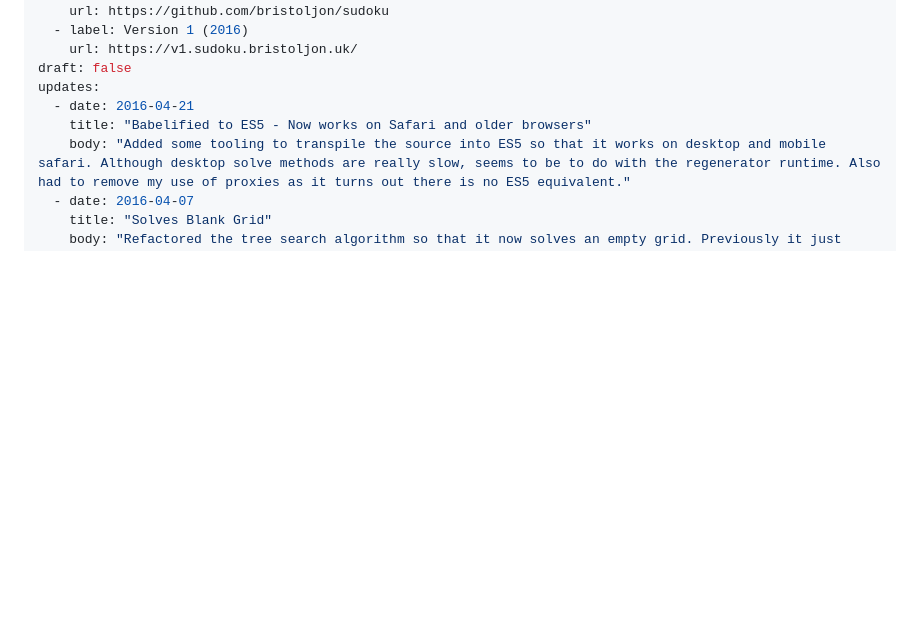
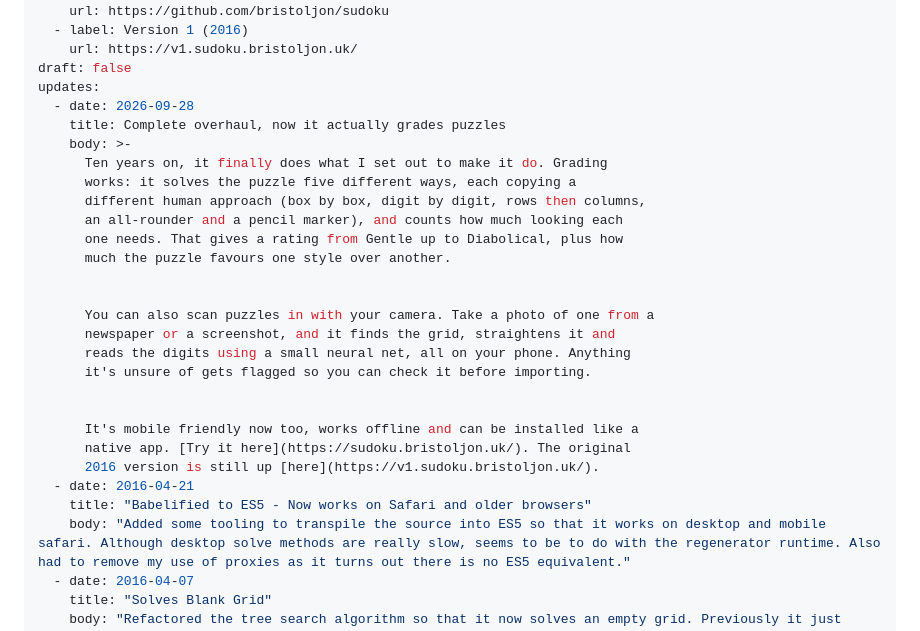
Before and after one commit to bristoljon/website, a Markdown page: content/projects/sudoku.md, the part around the change. Drawn GitHub-style; blank space fills up the shorter version.

Commit message:
Add the 2026 sudoku overhaul update
Co-Authored-By: Claude Opus 5.5 <noreply@anthropic.com>

```diff
--- a/content/projects/sudoku.md
+++ b/content/projects/sudoku.md
@@ -26,6 +26,26 @@ links:
     url: https://v1.sudoku.bristoljon.uk/
 draft: false
 updates:
+  - date: 2026-09-28
+    title: Complete overhaul, now it actually grades puzzles
+    body: >-
+      Ten years on, it finally does what I set out to make it do. Grading
+      works: it solves the puzzle five different ways, each copying a
+      different human approach (box by box, digit by digit, rows then columns,
+      an all-rounder and a pencil marker), and counts how much looking each
+      one needs. That gives a rating from Gentle up to Diabolical, plus how
+      much the puzzle favours one style over another.
+
+
+      You can also scan puzzles in with your camera. Take a photo of one from a
+      newspaper or a screenshot, and it finds the grid, straightens it and
+      reads the digits using a small neural net, all on your phone. Anything
+      it's unsure of gets flagged so you can check it before importing.
+
+
+      It's mobile friendly now too, works offline and can be installed like a
+      native app. [Try it here](https://sudoku.bristoljon.uk/). The original
+      2016 version is still up [here](https://v1.sudoku.bristoljon.uk/).
   - date: 2016-04-21
     title: "Babelified to ES5 - Now works on Safari and older browsers"
     body: "Added some tooling to transpile the source into ES5 so that it works on desktop and mobile safari. Although desktop solve methods are really slow, seems to be to do with the regenerator runtime. Also had to remove my use of proxies as it turns out there is no ES5 equivalent."
```
